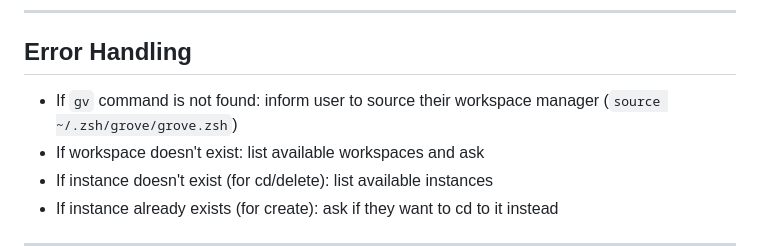
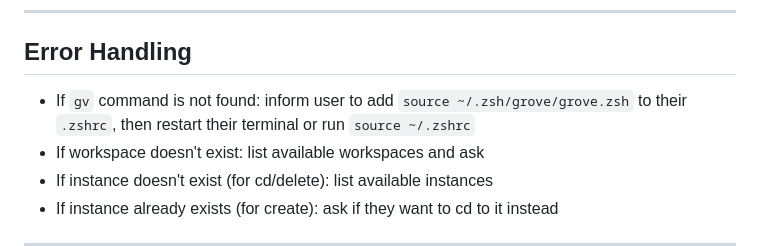
Before and after one commit to shivgodhia/grove, a Markdown page: skills/grove/SKILL.md, the part around the change. Drawn GitHub-style.

Commit message:
fix: match error handling install instructions to README
Co-Authored-By: Claude Opus 4.6 (1M context) <noreply@anthropic.com>

```diff
--- a/skills/grove/SKILL.md
+++ b/skills/grove/SKILL.md
@@ -217,7 +217,7 @@ This will switch to the tmux session (creating the workspace if it doesn't exist
 
 ## Error Handling
 
-- If `gv` command is not found: inform user to source their workspace manager (`source ~/.zsh/grove/grove.zsh`)
+- If `gv` command is not found: inform user to add `source ~/.zsh/grove/grove.zsh` to their `.zshrc`, then restart their terminal or run `source ~/.zshrc`
 - If workspace doesn't exist: list available workspaces and ask
 - If instance doesn't exist (for cd/delete): list available instances
 - If instance already exists (for create): ask if they want to cd to it instead
```
